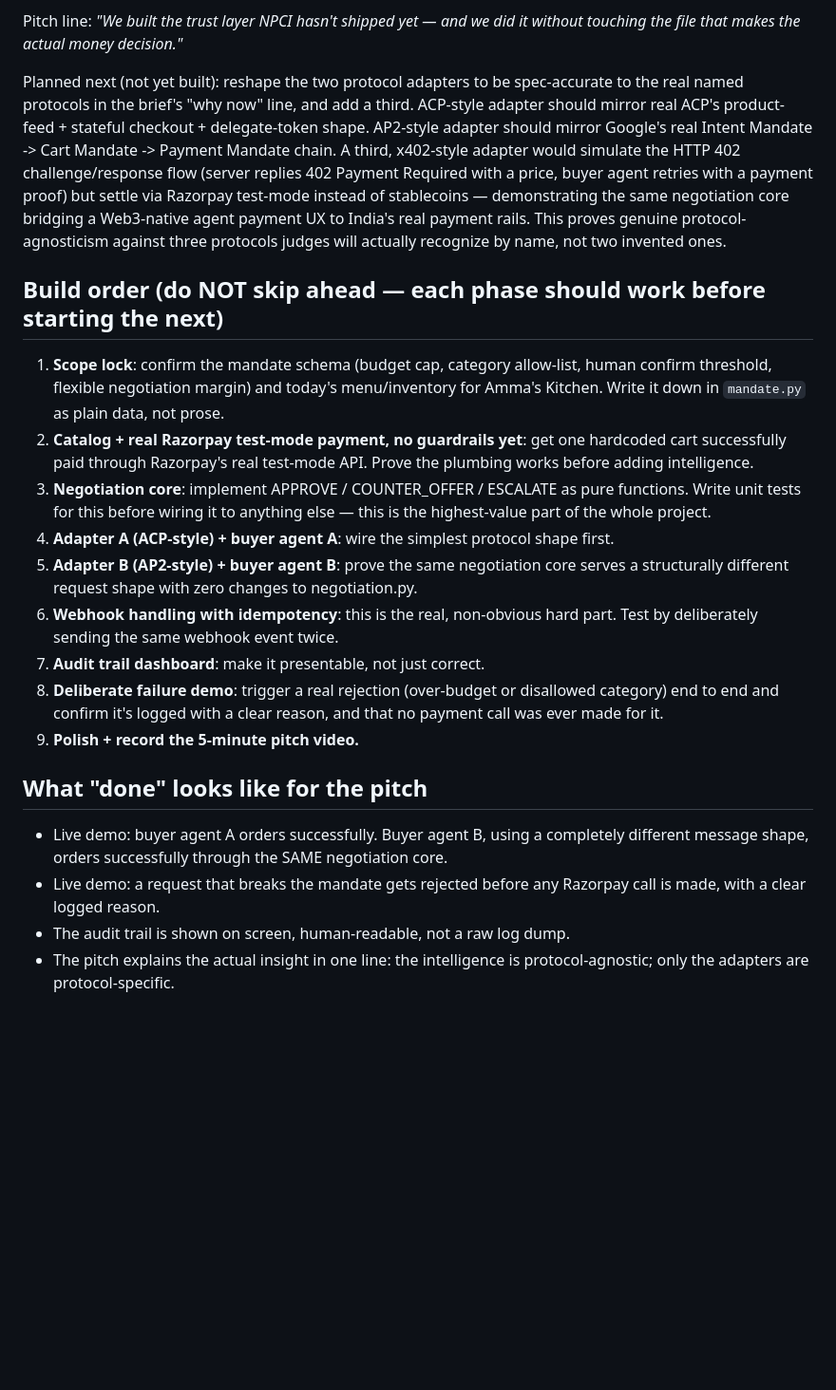
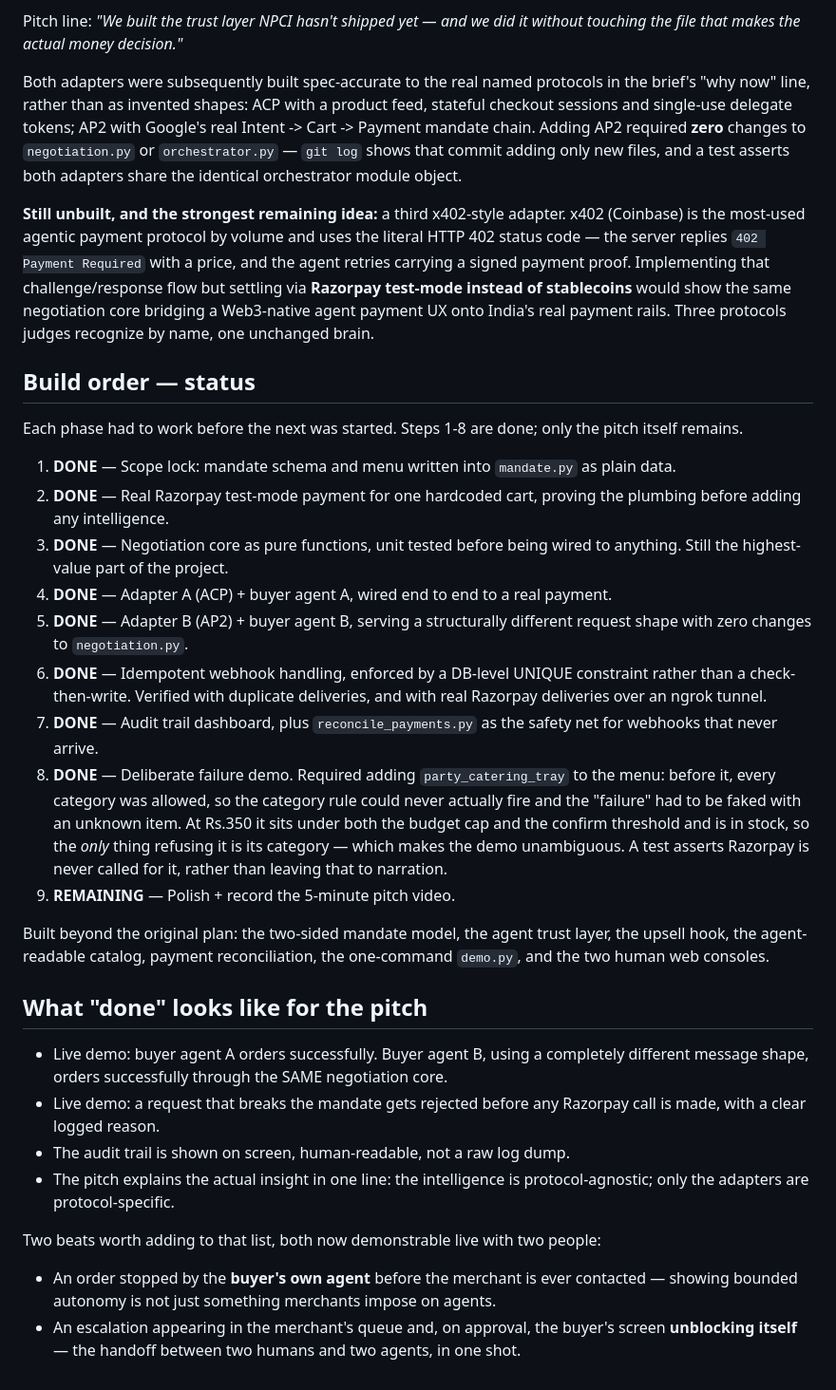
Before and after one commit to JeetM2207/RazorPay, a Markdown page: CLAUDE.md, the part around one of its changes. Shown at 95% size. Rendered like a GitHub page; blank space fills up the shorter version.

```diff
--- a/CLAUDE.md
+++ b/CLAUDE.md
@@ -168,38 +236,50 @@ Two further pieces were added while building steps 6-7, both worth calling out:
 Pitch line: *"We built the trust layer NPCI hasn't shipped yet — and we did it
 without touching the file that makes the actual money decision."*
 
-Planned next (not yet built): reshape the two protocol adapters to be spec-accurate
-to the real named protocols in the brief's "why now" line, and add a third. ACP-style
-adapter should mirror real ACP's product-feed + stateful checkout + delegate-token
-shape. AP2-style adapter should mirror Google's real Intent Mandate -> Cart Mandate
--> Payment Mandate chain. A third, x402-style adapter would simulate the HTTP 402
-challenge/response flow (server replies 402 Payment Required with a price, buyer
-agent retries with a payment proof) but settle via Razorpay test-mode instead of
-stablecoins — demonstrating the same negotiation core bridging a Web3-native agent
-payment UX to India's real payment rails. This proves genuine protocol-agnosticism
-against three protocols judges will actually recognize by name, not two invented ones.
+Both adapters were subsequently built spec-accurate to the real named protocols in the
+brief's "why now" line, rather than as invented shapes: ACP with a product feed,
+stateful checkout sessions and single-use delegate tokens; AP2 with Google's real
+Intent -> Cart -> Payment mandate chain. Adding AP2 required **zero** changes to
+`negotiation.py` or `orchestrator.py` — `git log` shows that commit adding only new
+files, and a test asserts both adapters share the identical orchestrator module object.
 
-## Build order (do NOT skip ahead — each phase should work before starting the next)
+**Still unbuilt, and the strongest remaining idea:** a third x402-style adapter. x402
+(Coinbase) is the most-used agentic payment protocol by volume and uses the literal
+HTTP 402 status code — the server replies `402 Payment Required` with a price, and the
+agent retries carrying a signed payment proof. Implementing that challenge/response
+flow but settling via **Razorpay test-mode instead of stablecoins** would show the same
+negotiation core bridging a Web3-native agent payment UX onto India's real payment
+rails. Three protocols judges recognize by name, one unchanged brain.
 
-1. **Scope lock**: confirm the mandate schema (budget cap, category allow-list, human
-   confirm threshold, flexible negotiation margin) and today's menu/inventory for Amma's
-   Kitchen. Write it down in `mandate.py` as plain data, not prose.
-2. **Catalog + real Razorpay test-mode payment, no guardrails yet**: get one hardcoded cart
-   successfully paid through Razorpay's real test-mode API. Prove the plumbing works before
-   adding intelligence.
-3. **Negotiation core**: implement APPROVE / COUNTER_OFFER / ESCALATE as pure functions.
-   Write unit tests for this before wiring it to anything else — this is the highest-value
-   part of the whole project.
-4. **Adapter A (ACP-style) + buyer agent A**: wire the simplest protocol shape first.
-5. **Adapter B (AP2-style) + buyer agent B**: prove the same negotiation core serves a
-   structurally different request shape with zero changes to negotiation.py.
-6. **Webhook handling with idempotency**: this is the real, non-obvious hard part. Test by
-   deliberately sending the same webhook event twice.
-7. **Audit trail dashboard**: make it presentable, not just correct.
-8. **Deliberate failure demo**: trigger a real rejection (over-budget or disallowed
-   category) end to end and confirm it's logged with a clear reason, and that no payment
-   call was ever made for it.
-9. **Polish + record the 5-minute pitch video.**
+## Build order — status
+
+Each phase had to work before the next was started. Steps 1-8 are done; only the pitch
+itself remains.
+
+1. **DONE** — Scope lock: mandate schema and menu written into `mandate.py` as plain data.
+2. **DONE** — Real Razorpay test-mode payment for one hardcoded cart, proving the plumbing
+   before adding any intelligence.
+3. **DONE** — Negotiation core as pure functions, unit tested before being wired to
+   anything. Still the highest-value part of the project.
+4. **DONE** — Adapter A (ACP) + buyer agent A, wired end to end to a real payment.
+5. **DONE** — Adapter B (AP2) + buyer agent B, serving a structurally different request
+   shape with zero changes to `negotiation.py`.
+6. **DONE** — Idempotent webhook handling, enforced by a DB-level UNIQUE constraint rather
+   than a check-then-write. Verified with duplicate deliveries, and with real Razorpay
+   deliveries over an ngrok tunnel.
+7. **DONE** — Audit trail dashboard, plus `reconcile_payments.py` as the safety net for
+   webhooks that never arrive.
+8. **DONE** — Deliberate failure demo. Required adding `party_catering_tray` to the menu:
+   before it, every category was allowed, so the category rule could never actually fire
+   and the "failure" had to be faked with an unknown item. At Rs.350 it sits under both
+   the budget cap and the confirm threshold and is in stock, so the *only* thing refusing
+   it is its category — which makes the demo unambiguous. A test asserts Razorpay is never
+   called for it, rather than leaving that to narration.
+9. **REMAINING** — Polish + record the 5-minute pitch video.
+
+Built beyond the original plan: the two-sided mandate model, the agent trust layer, the
+upsell hook, the agent-readable catalog, payment reconciliation, the one-command
+`demo.py`, and the two human web consoles.
 
 ## What "done" looks like for the pitch
 
@@ -210,3 +290,10 @@ against three protocols judges will actually recognize by name, not two invented
 - The audit trail is shown on screen, human-readable, not a raw log dump.
 - The pitch explains the actual insight in one line: the intelligence is protocol-agnostic;
   only the adapters are protocol-specific.
+
+Two beats worth adding to that list, both now demonstrable live with two people:
+
+- An order stopped by the **buyer's own agent** before the merchant is ever contacted —
+  showing bounded autonomy is not just something merchants impose on agents.
+- An escalation appearing in the merchant's queue and, on approval, the buyer's screen
+  **unblocking itself** — the handoff between two humans and two agents, in one shot.
```
Also changed, not shown: other parts of CLAUDE.md (+105 -37 lines).
